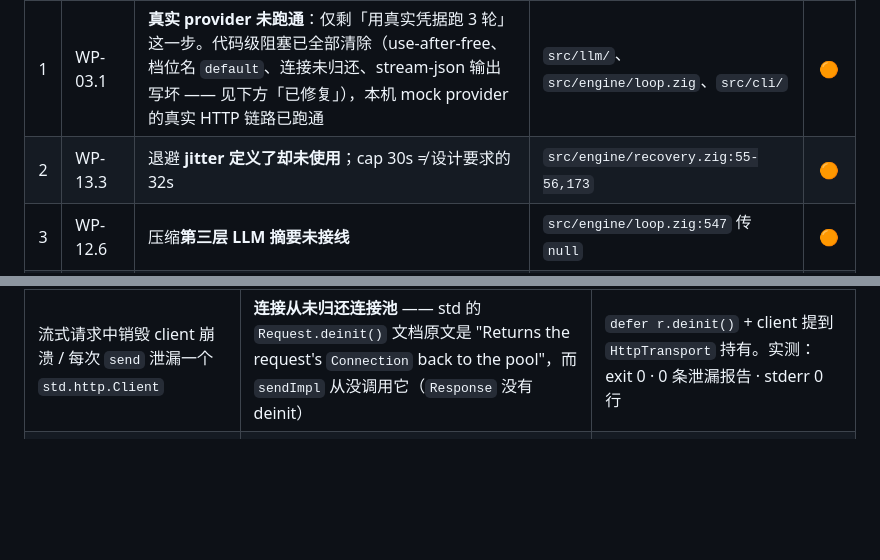
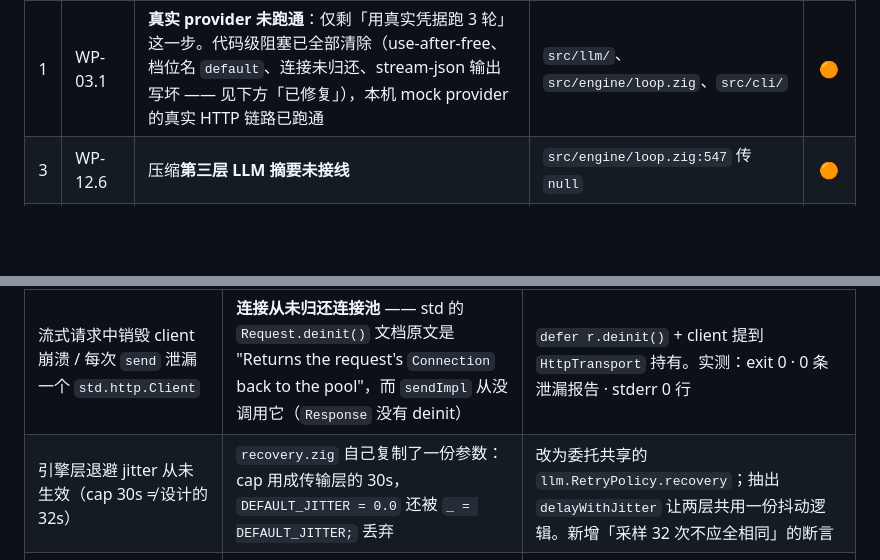
Before and after one commit to chhuax/Zigent, a Markdown page: ROADMAP.md, 2 parts joined by grey strips. GitHub-like rendering; blank space fills up the shorter version.

Commit message:
docs(roadmap): WP-13.3 已修复 —— 引擎层退避接上 25% jitter 与 cap 32s
- 缺口表移除第 2 条
- 「已修复」小节补上第三条：根因是 recovery.zig 自复制参数
  （cap 取成传输层的 30s，且 DEFAULT_JITTER 被丢弃 → 从未抖动）

```diff
--- a/ROADMAP.md
+++ b/ROADMAP.md
@@ -238,7 +238,6 @@
 | # | WP | 缺口 | 位置 / 证据 | 严重度 |
 |:--:|---|---|---|:--:|
 | 1 | WP-03.1 | **真实 provider 未跑通**：仅剩「用真实凭据跑 3 轮」这一步。代码级阻塞已全部清除（use-after-free、档位名 `default`、连接未归还、stream-json 输出写坏 —— 见下方「已修复」），本机 mock provider 的真实 HTTP 链路已跑通 | `src/llm/`、`src/engine/loop.zig`、`src/cli/` | 🟠 |
-| 2 | WP-13.3 | 退避 **jitter 定义了却未使用**；cap 30s ≠ 设计要求的 32s | `src/engine/recovery.zig:55-56,173` | 🟠 |
 | 3 | WP-12.6 | 压缩**第三层 LLM 摘要未接线** | `src/engine/loop.zig:547` 传 `null` | 🟠 |
 | 4 | WP-11.1 / 11.4 | 工具**真并发**与**抢跑**均未实现 | `src/engine/tool_exec.zig:126` | 🟠 |
 | 5 | WP-15.1 / 15.4 | `doctor`、6 个 `--internal-*` 未实现（15.2 已实测通过，见下） | `src/cli/args.zig` | 🟡 |
@@ -250,6 +249,7 @@
 | 缺口 | 根因 | 修复 |
 |---|---|---|
 | 流式请求中销毁 client 崩溃 / 每次 `send` 泄漏一个 `std.http.Client` | **连接从未归还连接池** —— std 的 `Request.deinit()` 文档原文是 "Returns the request's `Connection` back to the pool"，而 `sendImpl` 从没调用它（`Response` 没有 deinit） | `defer r.deinit()` + client 提到 `HttpTransport` 持有。实测：exit 0 · 0 条泄漏报告 · stderr 0 行 |
+| 引擎层退避 jitter 从未生效（cap 30s ≠ 设计的 32s） | `recovery.zig` 自己复制了一份参数：cap 用成传输层的 30s，`DEFAULT_JITTER = 0.0` 还被 `_ = DEFAULT_JITTER;` 丢弃 | 改为委托共享的 `llm.RetryPolicy.recovery`；抽出 `delayWithJitter` 让两层共用一份抖动逻辑。新增「采样 32 次不应全相同」的断言 |
 | `--output-format stream-json` 输出错位拼接的碎片 | `File.writer()` 是**定位写**，每次新建句柄都从偏移 0 开始 → 连续 `writeStdout` **互相覆盖**。最小复现：连写 5 行 × 200 字节 → 实际只剩 200 字节 / 1 行 | 改用 `writerStreaming`。修复后一次真实链路产出 **8 行全部合法 JSON** |
 
 **反向发现（代码比设计更严，非缺口）**：危险命令 golden 实际 **67** 条（设计 64）；越界用例实际 **88** 条（设计 23）。
```
